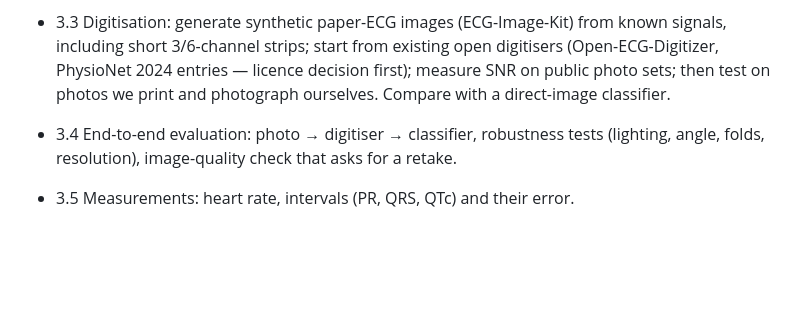
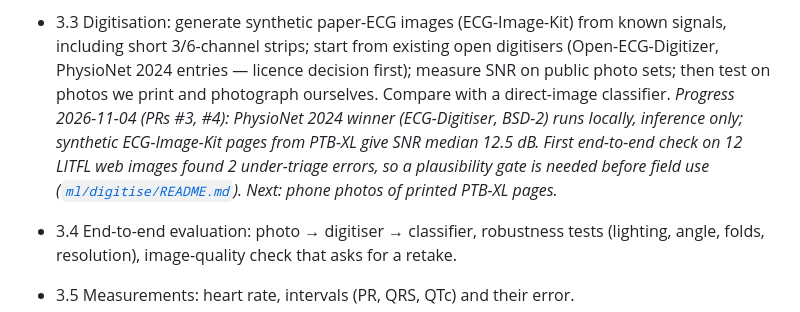
Before and after one commit to Mbaka11/ECG-AI-KG, a Markdown page: docs/PLAN.md, the part around the change. Drawn GitHub-style; blank space fills up the shorter version.

Commit message:
docs(plan): note digitiser and LITFL progress under 3.3

```diff
--- a/docs/PLAN.md
+++ b/docs/PLAN.md
@@ -206,6 +206,11 @@ MVP scope decision, the cardiologist review, the hosting decision (open, ADR 000
   including short 3/6-channel strips; start from existing open digitisers (Open-ECG-Digitizer,
   PhysioNet 2024 entries — licence decision first); measure SNR on public photo sets; then
   test on photos we print and photograph ourselves. Compare with a direct-image classifier.
+  *Progress 2026-11-04 (PRs #3, #4): PhysioNet 2024 winner (ECG-Digitiser, BSD-2) runs
+  locally, inference only; synthetic ECG-Image-Kit pages from PTB-XL give SNR median 12.5 dB.
+  First end-to-end check on 12 LITFL web images found 2 under-triage errors, so a plausibility
+  gate is needed before field use ([`ml/digitise/README.md`](../ml/digitise/README.md)).
+  Next: phone photos of printed PTB-XL pages.*
 - 3.4 End-to-end evaluation: photo → digitiser → classifier, robustness tests (lighting,
   angle, folds, resolution), image-quality check that asks for a retake.
 - 3.5 Measurements: heart rate, intervals (PR, QRS, QTc) and their error.
```
